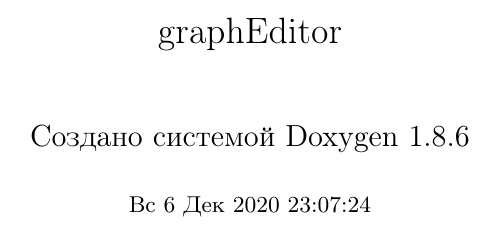
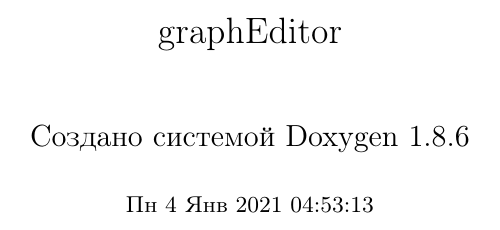
Before and after one commit to AndrewGavluk/otus4_graphEditor, a LaTeX book (latex/refman.tex): part of page 1 of 114, cut so that both start at the same text. Compiled offline with pdfLaTeX.

Commit message:
Deploy AndrewGavluk/otus4_graphEditor to github.com/AndrewGavluk/otus4_graphEditor.git:gh-pages

```diff
--- a/latex/refman.tex
+++ b/latex/refman.tex
@@ -71,8 +71,8 @@
 \fancyhead[RO]{\fancyplain{}{\bfseries\thepage}}
 \fancyfoot[LE]{\fancyplain{}{}}
 \fancyfoot[CE]{\fancyplain{}{}}
-\fancyfoot[RE]{\fancyplain{}{\bfseries\scriptsize Документация по graph\-Editor. Последние изменения\-: Вс 6 Дек 2020 23\-:07\-:24. Создано системой Doxygen }}
-\fancyfoot[LO]{\fancyplain{}{\bfseries\scriptsize Документация по graph\-Editor. Последние изменения\-: Вс 6 Дек 2020 23\-:07\-:24. Создано системой Doxygen }}
+\fancyfoot[RE]{\fancyplain{}{\bfseries\scriptsize Документация по graph\-Editor. Последние изменения\-: Пн 4 Янв 2021 04\-:53\-:13. Создано системой Doxygen }}
+\fancyfoot[LO]{\fancyplain{}{\bfseries\scriptsize Документация по graph\-Editor. Последние изменения\-: Пн 4 Янв 2021 04\-:53\-:13. Создано системой Doxygen }}
 \fancyfoot[CO]{\fancyplain{}{}}
 \fancyfoot[RO]{\fancyplain{}{}}
 \renewcommand{\footrulewidth}{0.4pt}
```
Also changed, not shown: latex/refman.tex (2 more changed lines), 19 other files.
